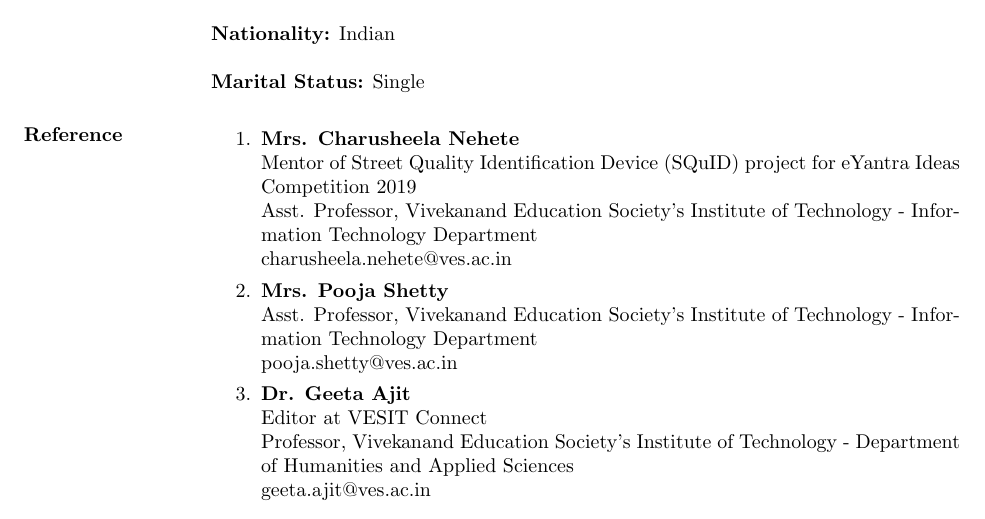
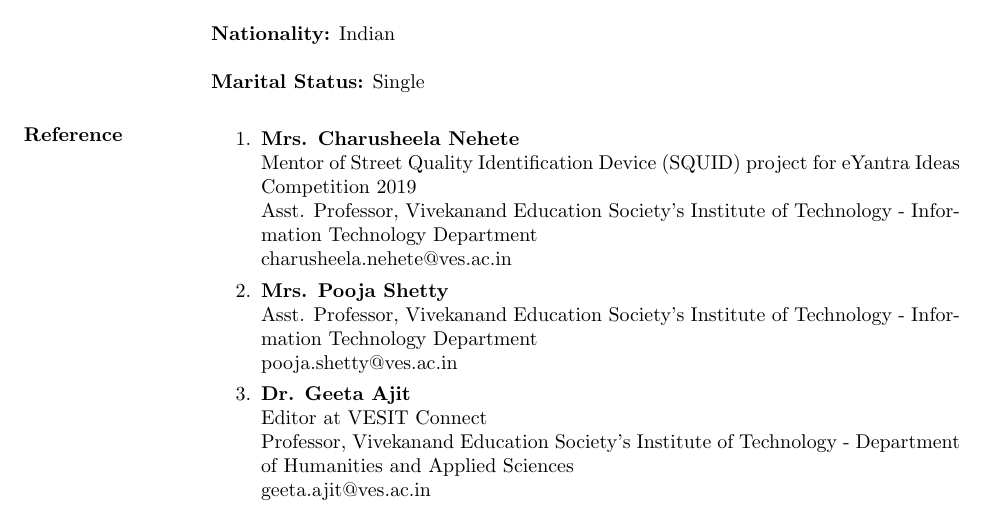
Before and after one commit to gayatribelapurkar/GayatriBelapurkar_Resume, a LaTeX CV (Gayatri Belapurkar resume.tex): part of page 4 of 4, cut so that both start at the same text. Compiled offline with pdfLaTeX.

Commit message:
Fixing typos in references section

```diff
--- a/Gayatri Belapurkar resume.tex
+++ b/Gayatri Belapurkar resume.tex
@@ -199,7 +199,7 @@ Completed Cloudera certification for Big Data using Hadoop.
 %----
 \section{Reference}
 \begin{enumerate}
-  \item {\bf Mrs. Charusheela Nehete}\\Mentor of Street Quality Identification Device (SQuID) project for eYantra Ideas Competition 2019\\  Asst. Professor, Vivekanand Education Society's Institute of Technology - Information Technology Department \\ charusheela.nehete@ves.ac.in
+  \item {\bf Mrs. Charusheela Nehete}\\Mentor of Street Quality Identification Device (SQUID) project for eYantra Ideas Competition 2019\\  Asst. Professor, Vivekanand Education Society's Institute of Technology - Information Technology Department \\ charusheela.nehete@ves.ac.in
   \item {\bf Mrs. Pooja Shetty}\\ Asst. Professor, Vivekanand Education Society's Institute of Technology - Information Technology Department \\ pooja.shetty@ves.ac.in
   \item {\bf Dr. Geeta Ajit} \\ Editor at VESIT Connect \\ Professor, Vivekanand Education Society's Institute of Technology - Department of Humanities and Applied Sciences \\ geeta.ajit@ves.ac.in
 \end{enumerate}
```
Also changed, not shown: Gayatri Belapurkar resume.pdf, 2 other files.
